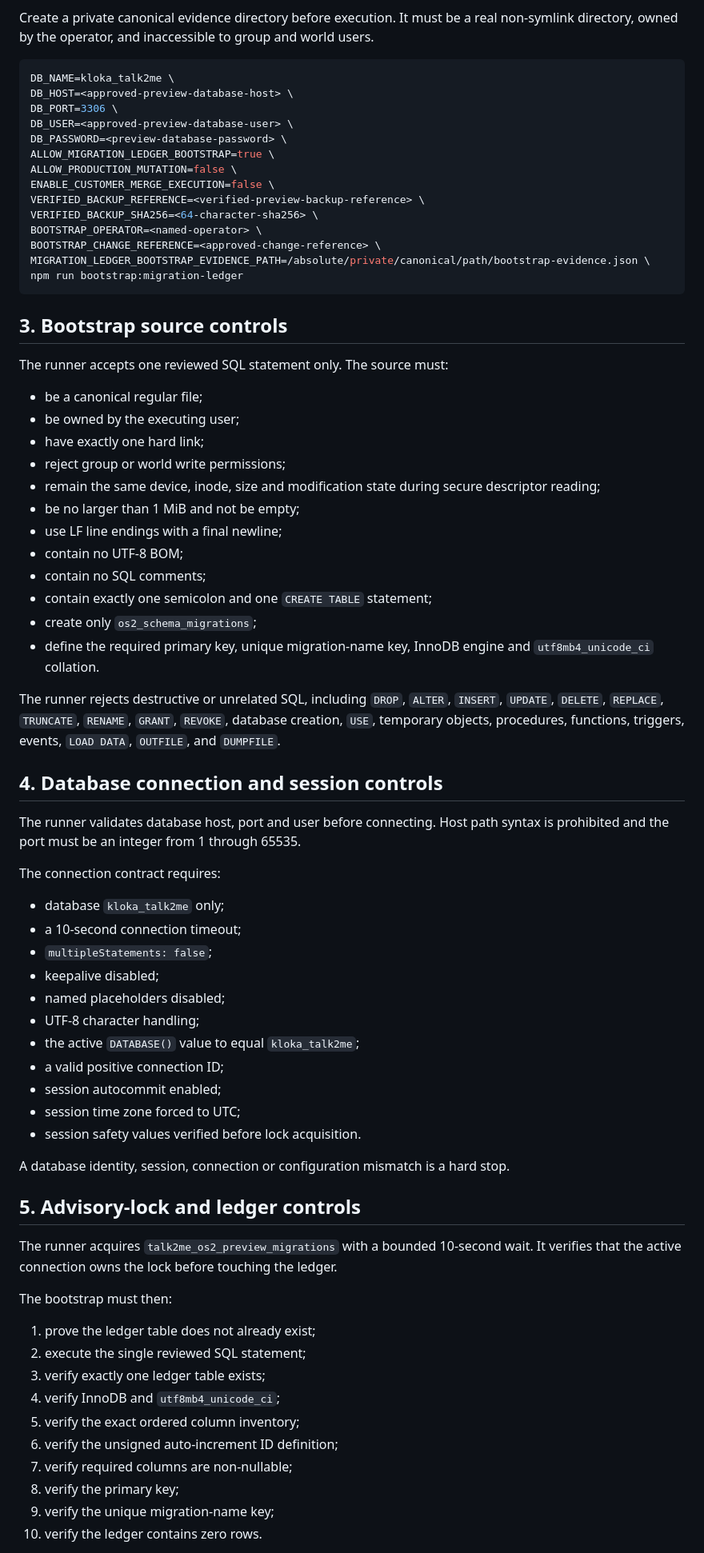
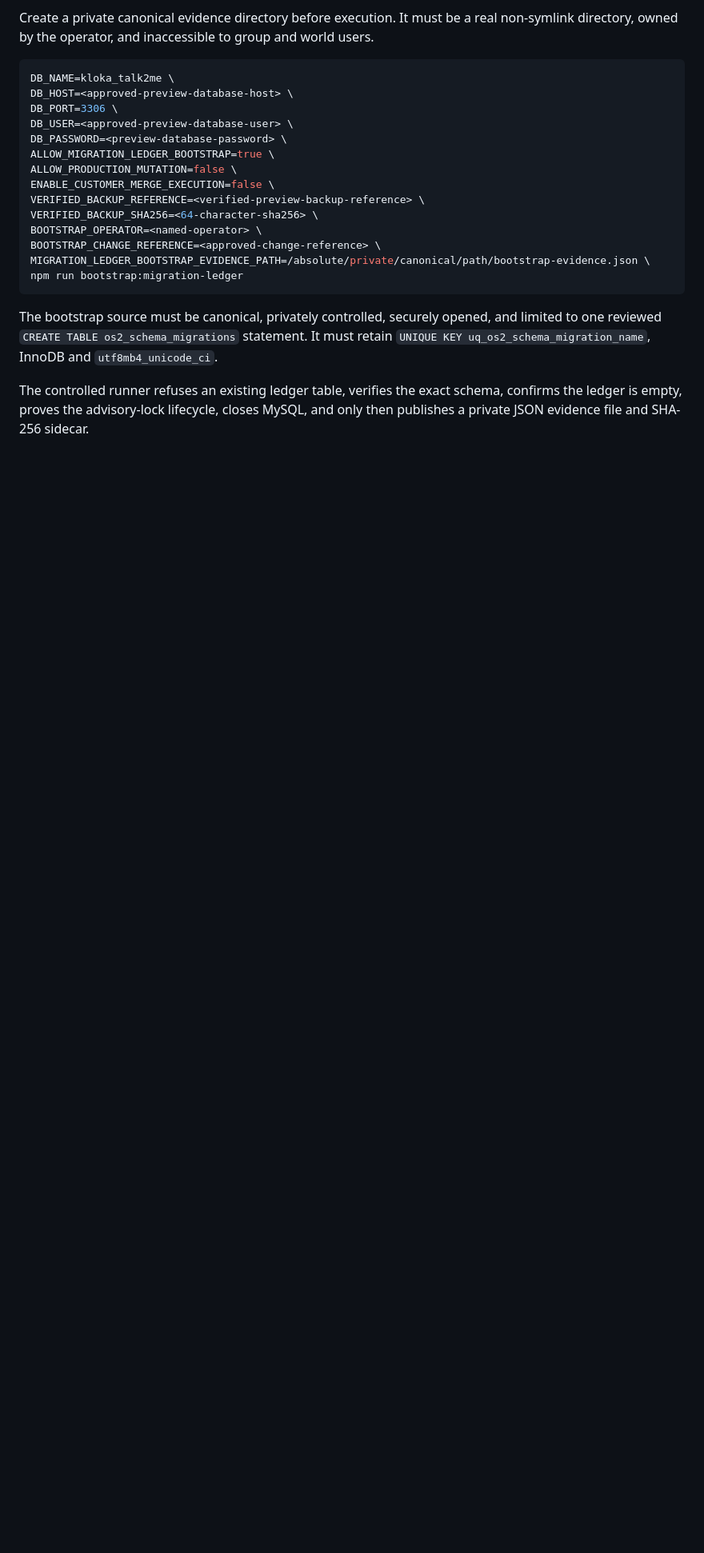
Before and after one commit to SjlerAi/talk2me, a Markdown page: os2-preview/PREVIEW_DEPLOYMENT_RUNBOOK.md, the part around one of its changes. Shown at 80% size. Rendered like a GitHub page; blank space fills up the shorter version.

````diff
--- a/os2-preview/PREVIEW_DEPLOYMENT_RUNBOOK.md
+++ b/os2-preview/PREVIEW_DEPLOYMENT_RUNBOOK.md
@@ -34,59 +34,7 @@ MIGRATION_LEDGER_BOOTSTRAP_EVIDENCE_PATH=/absolute/private/canonical/path/bootst
 npm run bootstrap:migration-ledger
 ```
 
-## 3. Bootstrap source controls
+The bootstrap source must be canonical, privately controlled, securely opened, and limited to one reviewed `CREATE TABLE os2_schema_migrations` statement. It must retain `UNIQUE KEY uq_os2_schema_migration_name`, InnoDB and `utf8mb4_unicode_ci`.
 
-The runner accepts one reviewed SQL statement only. The source must:
+The controlled runner refuses an existing ledger table, verifies the exact schema, confirms the ledger is empty, proves the advisory-lock lifecycle, closes MySQL, and only then publishes a private JSON evidence file and SHA-256 sidecar.
 
-- be a canonical regular file;
-- be owned by the executing user;
-- have exactly one hard link;
-- reject group or world write permissions;
-- remain the same device, inode, size and modification state during secure descriptor reading;
-- be no larger than 1 MiB and not be empty;
-- use LF line endings with a final newline;
-- contain no UTF-8 BOM;
-- contain no SQL comments;
-- contain exactly one semicolon and one `CREATE TABLE` statement;
-- create only `os2_schema_migrations`;
-- define the required primary key, unique migration-name key, InnoDB engine and `utf8mb4_unicode_ci` collation.
-
-The runner rejects destructive or unrelated SQL, including `DROP`, `ALTER`, `INSERT`, `UPDATE`, `DELETE`, `REPLACE`, `TRUNCATE`, `RENAME`, `GRANT`, `REVOKE`, database creation, `USE`, temporary objects, procedures, functions, triggers, events, `LOAD DATA`, `OUTFILE`, and `DUMPFILE`.
-
-## 4. Database connection and session controls
-
-The runner validates database host, port and user before connecting. Host path syntax is prohibited and the port must be an integer from 1 through 65535.
-
-The connection contract requires:
-
-- database `kloka_talk2me` only;
-- a 10-second connection timeout;
-- `multipleStatements: false`;
-- keepalive disabled;
-- named placeholders disabled;
-- UTF-8 character handling;
-- the active `DATABASE()` value to equal `kloka_talk2me`;
-- a valid positive connection ID;
-- session autocommit enabled;
-- session time zone forced to UTC;
-- session safety values verified before lock acquisition.
-
-A database identity, session, connection or configuration mismatch is a hard stop.
-
-## 5. Advisory-lock and ledger controls
-
-The runner acquires `talk2me_os2_preview_migrations` with a bounded 10-second wait. It verifies that the active connection owns the lock before touching the ledger.
-
-The bootstrap must then:
-
-1. prove the ledger table does not already exist;
-2. execute the single reviewed SQL statement;
-3. verify exactly one ledger table exists;
-4. verify InnoDB and `utf8mb4_unicode_ci`;
-5. verify the exact ordered column inventory;
-6. verify the unsigned auto-increment ID definition;
-7. verify required columns are non-nullable;
-8. verify the primary key;
-9. verify the unique migration-name key;
-10. verify the ledger contains zero rows.
-
````
Also changed, not shown: other parts of os2-preview/PREVIEW_DEPLOYMENT_RUNBOOK.md (+132 -47 lines).
